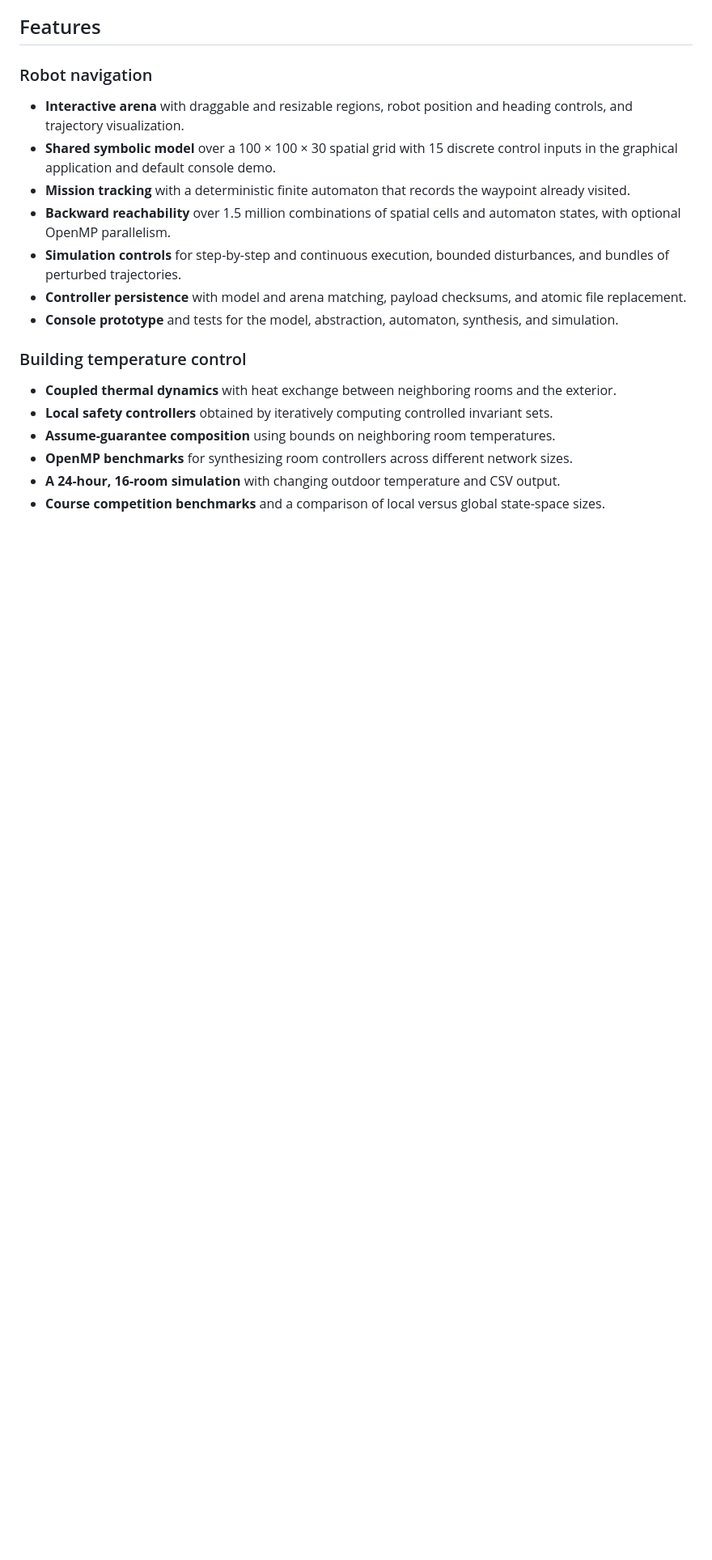
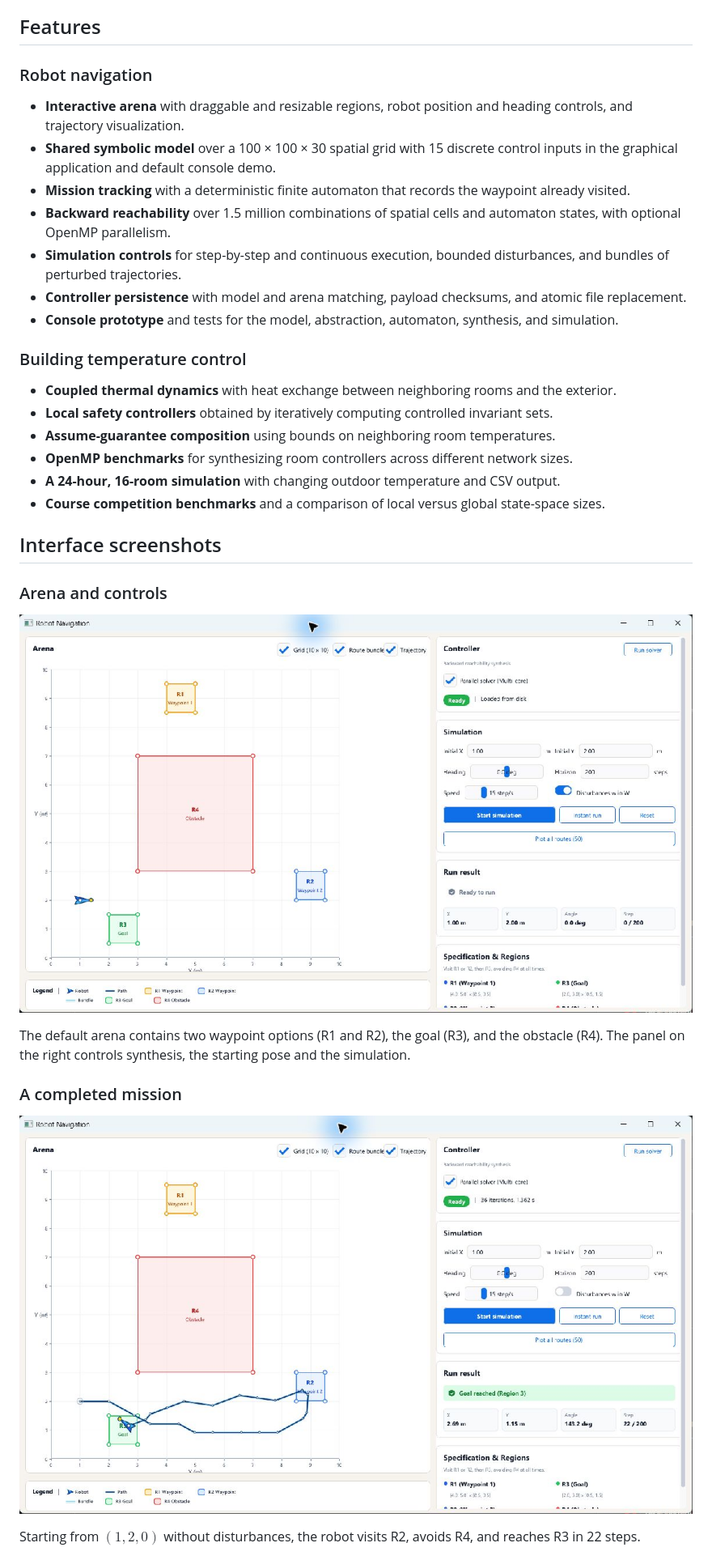
Before and after one commit to Achraf-Tata/AUTOMATA, a Markdown page: README.md, the part around one of its changes. Shown at 81% size. Drawn GitHub-style; pictures changed too: docs/images/robot-mission-complete.jpg (added), docs/images/robot-overview.jpg (added); blank space fills up the shorter version.

Commit message:
docs: ajouter trois captures de l'interface du robot

```diff
--- a/README.md
+++ b/README.md
@@ -46,3 +47,18 @@ The robot application follows the numerical example in *Approches symboliques po
 - **OpenMP benchmarks** for synthesizing room controllers across different network sizes.
 - **A 24-hour, 16-room simulation** with changing outdoor temperature and CSV output.
 - **Course competition benchmarks** and a comparison of local versus global state-space sizes.
+
+## Interface screenshots
+
+### Arena and controls
+
+![Robot interface showing the arena, waypoints, obstacle and simulation controls](docs/images/robot-overview.jpg)
+
+The default arena contains two waypoint options (R1 and R2), the goal (R3), and the obstacle (R4). The panel on the right controls synthesis, the starting pose and the simulation.
+
+### A completed mission
+
+![Robot reaches R3 after visiting R2, with a successful result after 22 steps](docs/images/robot-mission-complete.jpg)
+
+Starting from $(1,2,0)$ without disturbances, the robot visits R2, avoids R4, and reaches R3 in 22 steps.
+
```
Also changed, not shown: other parts of README.md (+8 -0 lines), robot_navigation/README.md (+20 -0 lines), docs/images/robot-disturbed-trajectories.jpg (added), 1 other file.
